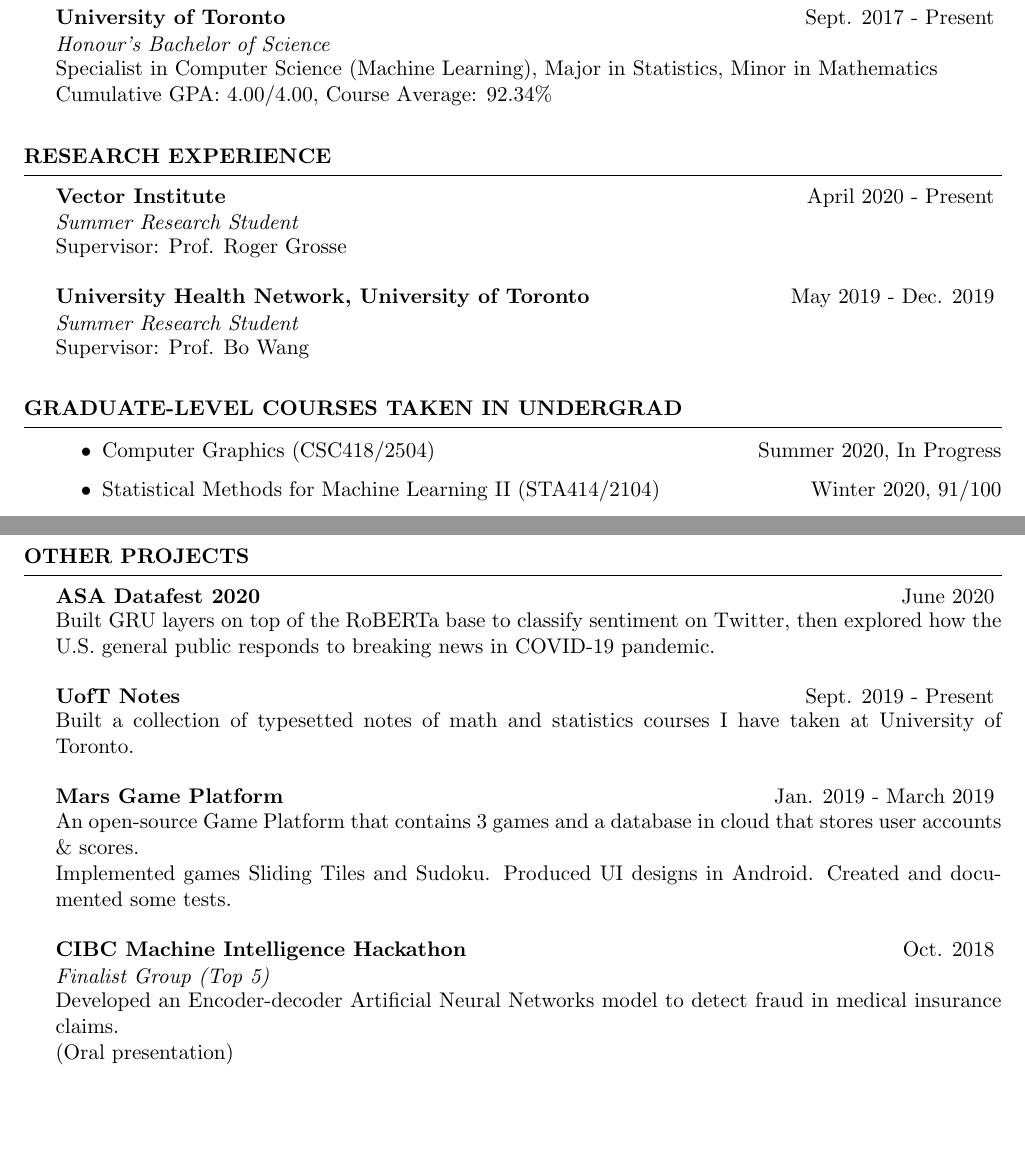
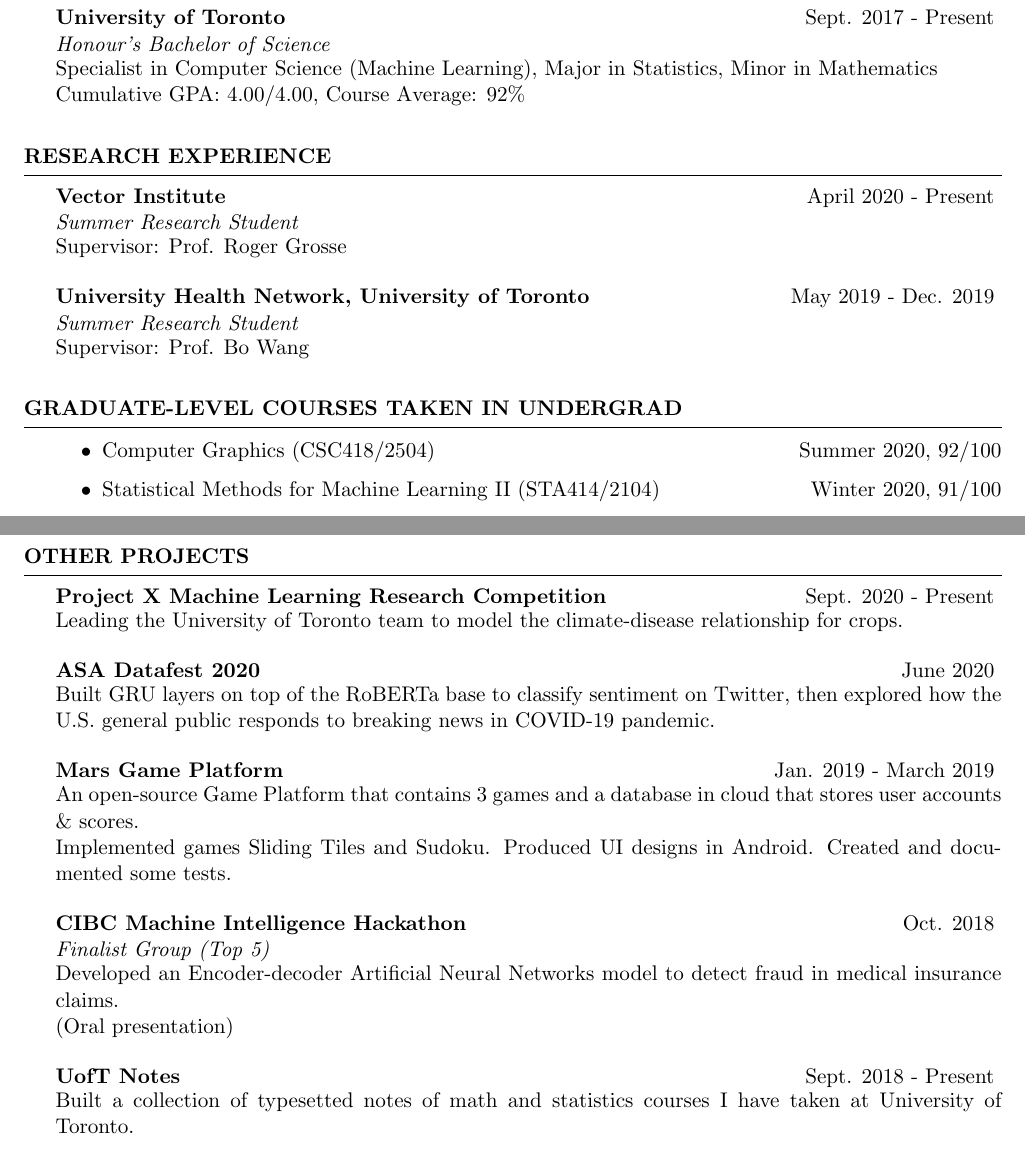
Before and after one commit to yuchenWYC/yuchenwyc.github.io, a LaTeX CV (files/resume/cv.tex): two parts of pages 1 and 2 of 2, joined at a grey line, cut so that both start at the same text, the shorter picture padded with empty space. Compiled offline with pdfLaTeX.

Commit message:
update resume

```diff
--- a/files/resume/cv.tex
+++ b/files/resume/cv.tex
@@ -46,7 +46,7 @@
 \begin{rSubsection}{University of Toronto}{Sept. 2017 - Present}{Honour's Bachelor of Science}{}
 \item
 Specialist in Computer Science (Machine Learning), Major in Statistics, Minor in Mathematics\\
-Cumulative GPA: 4.00/4.00, Course Average: 92.34\%
+Cumulative GPA: 4.00/4.00, Course Average: 92\%
 \end{rSubsection}
 \end{rSection}
 
@@ -77,7 +77,7 @@ Supervisor: Prof. Bo Wang
 %\\ \itab{Transport Phenomena (ongoing)} \tab{} \tab{Introduction to Mechanics}
 % \\ \itab{Process Control (ongoing)} \tab{} \tab{Electrodynamics}
 \begin{itemize}
-	\item Computer Graphics (CSC418/2504) \hfill{Summer 2020, In Progress}
+	\item Computer Graphics (CSC418/2504) \hfill{Summer 2020, 92/100}
 	\item Statistical Methods for Machine Learning II (STA414/2104) \hfill{Winter 2020, 91/100}
 	\item Neural Networks and Deep Learning (CSC413/2516) \hfill{Winter 2020, 95/100}
 	\item Stochastic Processes (STA447/2006) \hfill{Winter 2020, 97/100}
@@ -107,12 +107,11 @@ Supervisor: Prof. Bo Wang
 \end{rSection}
 
 \begin{rSection}{Other Projects}
+	\begin{rSubsection}{Project X Machine Learning Research Competition}{Sept. 2020 - Present}{}{}
+	Leading the University of Toronto team to model the climate-disease relationship for crops.
+	\end{rSubsection}
 	\begin{rSubsection}{ASA Datafest 2020}{June 2020}{}{}
 		\item Built GRU layers on top of the RoBERTa base to classify sentiment on Twitter, then explored how the U.S. general public responds to breaking news in COVID-19 pandemic.
-	\end{rSubsection}
-	\begin{rSubsection}{UofT Notes}{Sept. 2019 - Present}{}{}
-		\item
-		Built a collection of typesetted notes of math and statistics courses I have taken at University of Toronto.
 	\end{rSubsection}
 
 	\begin{rSubsection}{Mars Game Platform}{Jan. 2019 - March 2019}{}{}
@@ -124,6 +123,10 @@ Supervisor: Prof. Bo Wang
 		\item
 		Developed an Encoder-decoder Artificial Neural Networks model to detect fraud in medical insurance claims.\\
 		(Oral presentation)
+	\end{rSubsection}
+	\begin{rSubsection}{UofT Notes}{Sept. 2018 - Present}{}{}
+		\item
+		Built a collection of typesetted notes of math and statistics courses I have taken at University of Toronto.
 	\end{rSubsection}
 \end{rSection}
 
```
Also changed, not shown: _site/files/resume/cv.pdf, files/resume/cv.pdf, 2 other files.
